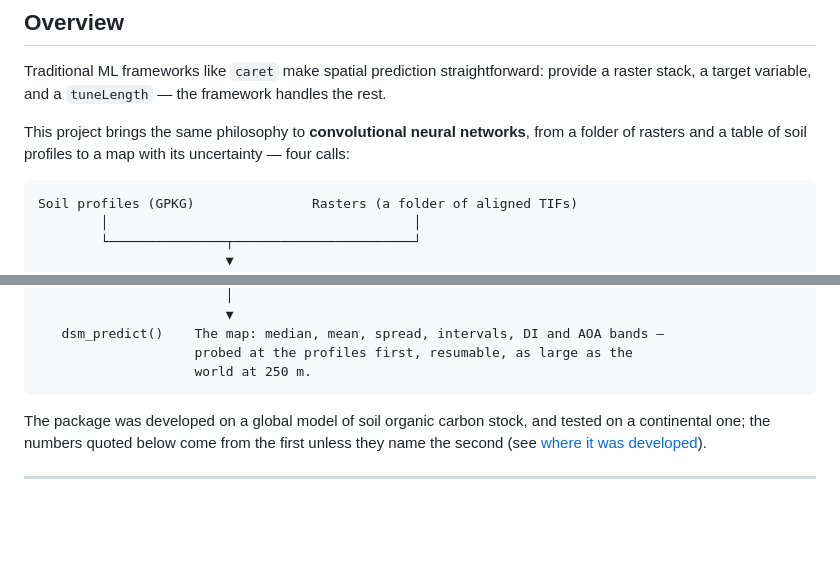
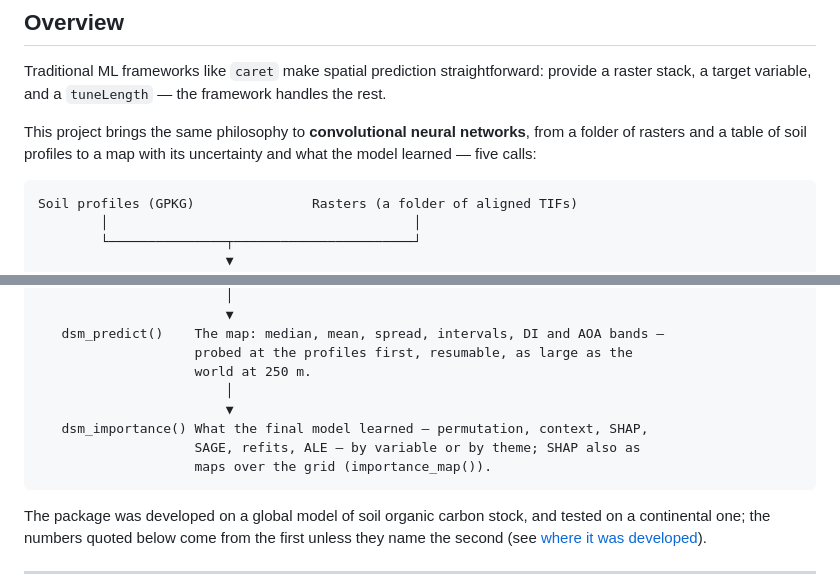
Before and after one commit to moquedace/soilcnn, a Markdown page: README.md, 2 parts joined by grey strips. Rendered like a GitHub page; blank space fills up the shorter version.

Commit message:
README: the chain's diagram ends with dsm_importance()
The diagram predated the importance function: it said four calls and stopped at dsm_predict(), while the Quickstart below it calls dsm_importance() and the vignette's Figure 1 has an Interpret step. A fifth box closes the chain, as in that figure.

````diff
--- a/README.md
+++ b/README.md
@@ -31,7 +31,7 @@
 
 Traditional ML frameworks like `caret` make spatial prediction straightforward: provide a raster stack, a target variable, and a `tuneLength` — the framework handles the rest.
 
-This project brings the same philosophy to **convolutional neural networks**, from a folder of rasters and a table of soil profiles to a map with its uncertainty — four calls:
+This project brings the same philosophy to **convolutional neural networks**, from a folder of rasters and a table of soil profiles to a map with its uncertainty and what the model learned — five calls:
 
 ```
 Soil profiles (GPKG)               Rasters (a folder of aligned TIFs)
@@ -58,6 +58,11 @@ Soil profiles (GPKG)               Rasters (a folder of aligned TIFs)
    dsm_predict()    The map: median, mean, spread, intervals, DI and AOA bands —
                     probed at the profiles first, resumable, as large as the
                     world at 250 m.
+                        │
+                        ▼
+   dsm_importance() What the final model learned — permutation, context, SHAP,
+                    SAGE, refits, ALE — by variable or by theme; SHAP also as
+                    maps over the grid (importance_map()).
 ```
 
 The package was developed on a global model of soil organic carbon stock,
````
